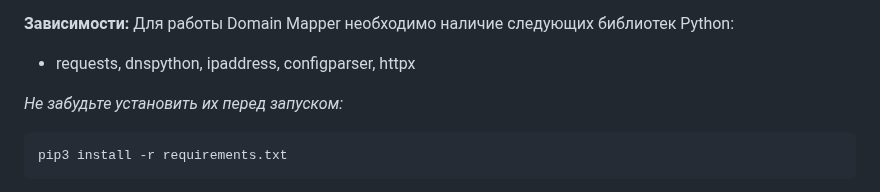
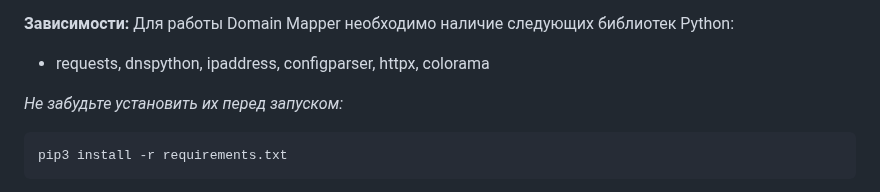
Before and after one commit to Ground-Zerro/DomainMapper, a Markdown page: README.md, the part around the change. GitHub-like rendering.

````diff
--- a/README.md
+++ b/README.md
@@ -36,7 +36,7 @@
 
 
 **Зависимости:** Для работы Domain Mapper необходимо наличие следующих библиотек Python:
-- requests, dnspython, ipaddress, configparser, httpx
+- requests, dnspython, ipaddress, configparser, httpx, colorama
 
 *Не забудьте установить их перед запуском:*
 ```
````
